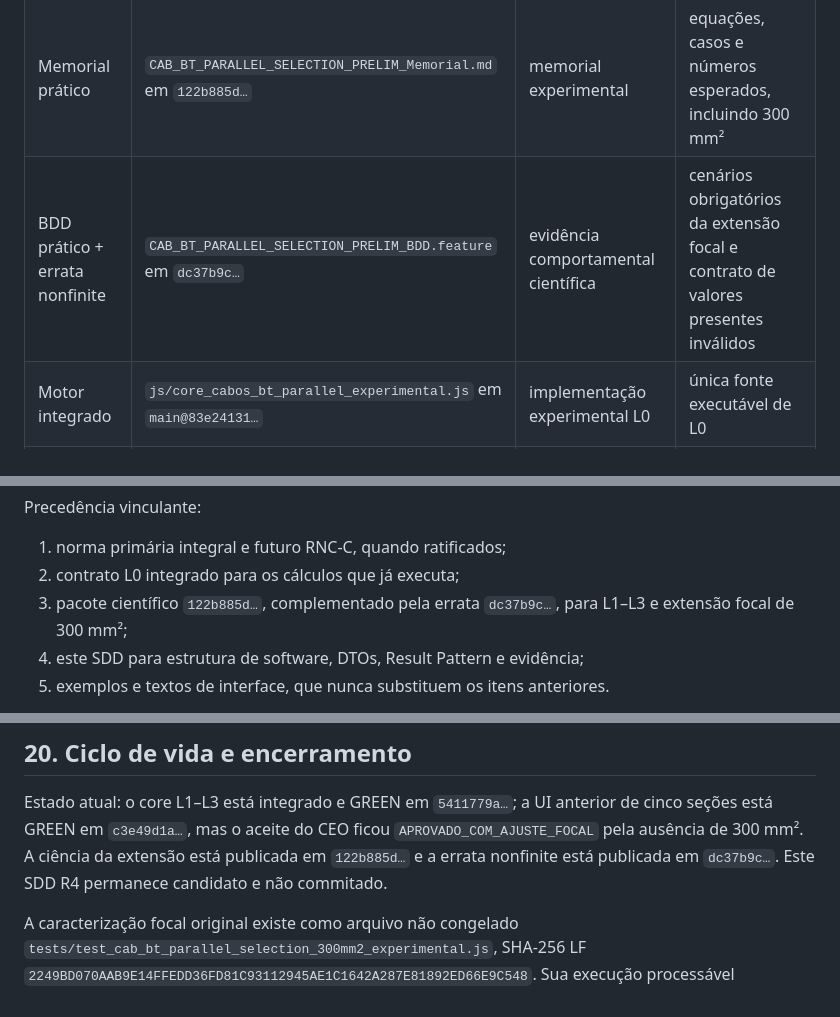
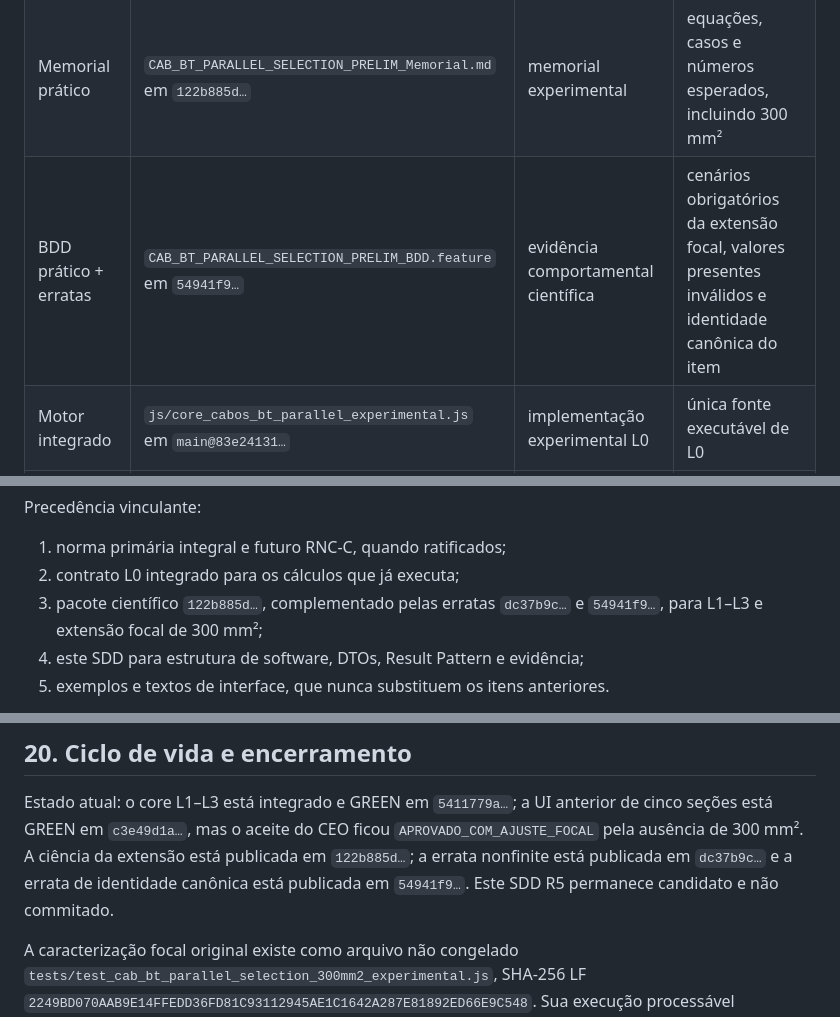
Before and after one commit to ThiagoKenoblauFritsche/AmpAI, a Markdown page: docs/api/CAB_BT_PARALLEL_SELECTION_EXPERIMENTAL_SDD.md, 3 parts joined by grey strips. GitHub-like rendering.

```diff
--- a/docs/api/CAB_BT_PARALLEL_SELECTION_EXPERIMENTAL_SDD.md
+++ b/docs/api/CAB_BT_PARALLEL_SELECTION_EXPERIMENTAL_SDD.md
@@ -139,7 +149,7 @@ issue `CANDIDATE_IMPEDANCE_VALUE_INVALID`. Nenhuma contagem, fixture, ciência o
 | --- | --- | --- | --- |
 | Registro científico prático | `RNC-P_CAB_BT_PARALLEL_SELECTION_PRELIM.md` em `122b885d…` | RNC-P experimental ratificado para SDD | requisitos e limites L1–L3, incluindo 300 mm² |
 | Memorial prático | `CAB_BT_PARALLEL_SELECTION_PRELIM_Memorial.md` em `122b885d…` | memorial experimental | equações, casos e números esperados, incluindo 300 mm² |
-| BDD prático + errata nonfinite | `CAB_BT_PARALLEL_SELECTION_PRELIM_BDD.feature` em `dc37b9c…` | evidência comportamental científica | cenários obrigatórios da extensão focal e contrato de valores presentes inválidos |
+| BDD prático + erratas | `CAB_BT_PARALLEL_SELECTION_PRELIM_BDD.feature` em `54941f9…` | evidência comportamental científica | cenários obrigatórios da extensão focal, valores presentes inválidos e identidade canônica do item |
 | Motor integrado | `js/core_cabos_bt_parallel_experimental.js` em `main@83e24131…` | implementação experimental L0 | única fonte executável de L0 |
 | SDD L0 | `docs/api/CAB_BT_PARALLEL_EXPERIMENTAL_SDD.md` | contrato experimental integrado | envelope e erros do L0 |
 | IEC 60364-5-52 Ed. 3.1 integral | ausente | norma primária ausente | **não disponível para regra produtiva** |
@@ -148,7 +158,7 @@ Precedência vinculante:
 
 1. norma primária integral e futuro RNC-C, quando ratificados;
 2. contrato L0 integrado para os cálculos que já executa;
-3. pacote científico `122b885d…`, complementado pela errata `dc37b9c…`, para L1–L3 e extensão focal de 300 mm²;
+3. pacote científico `122b885d…`, complementado pelas erratas `dc37b9c…` e `54941f9…`, para L1–L3 e extensão focal de 300 mm²;
 4. este SDD para estrutura de software, DTOs, Result Pattern e evidência;
 5. exemplos e textos de interface, que nunca substituem os itens anteriores.
 
@@ -2062,7 +2072,8 @@ O aceite valida clareza e utilidade experimental; não remove nenhum bloqueio pr
 
 Estado atual: o core L1–L3 está integrado e GREEN em `5411779a…`; a UI anterior de cinco seções está GREEN em
 `c3e49d1a…`, mas o aceite do CEO ficou `APROVADO_COM_AJUSTE_FOCAL` pela ausência de 300 mm². A ciência da
-extensão está publicada em `122b885d…` e a errata nonfinite está publicada em `dc37b9c…`. Este SDD R4
+extensão está publicada em `122b885d…`; a errata nonfinite está publicada em `dc37b9c…` e a errata de
+identidade canônica está publicada em `54941f9…`. Este SDD R5
 permanece candidato e não commitado.
 
 A caracterização focal original existe como arquivo não congelado
```
Also changed, not shown: other parts of docs/api/CAB_BT_PARALLEL_SELECTION_EXPERIMENTAL_SDD.md (+22 -10 lines).
